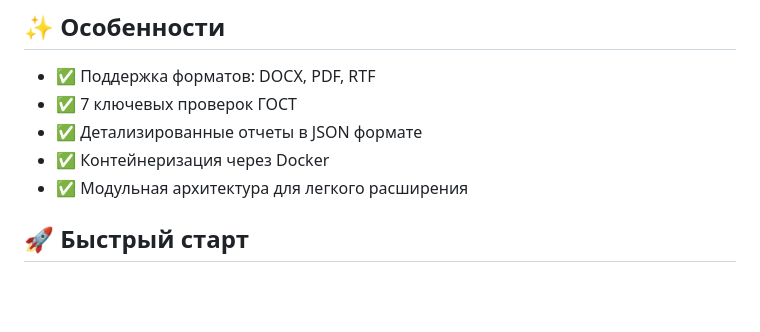
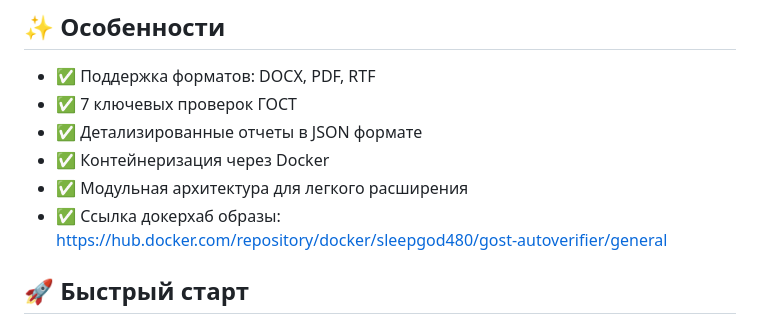
Before and after one commit to deepstrelok-byte/IPR_labs, a Markdown page: Hackathon_Document_parsing/README.md, the part around the change. Drawn GitHub-style; blank space fills up the shorter version.

Commit message:
ридми поправил, добавил ссылку на докерхаб образ

```diff
--- a/Hackathon_Document_parsing/README.md
+++ b/Hackathon_Document_parsing/README.md
@@ -9,6 +9,7 @@
 - ✅ Детализированные отчеты в JSON формате
 - ✅ Контейнеризация через Docker
 - ✅ Модульная архитектура для легкого расширения
+- ✅ Ссылка докерхаб образы: https://hub.docker.com/repository/docker/sleepgod480/gost-autoverifier/general
 
 ## 🚀 Быстрый старт
 
```
